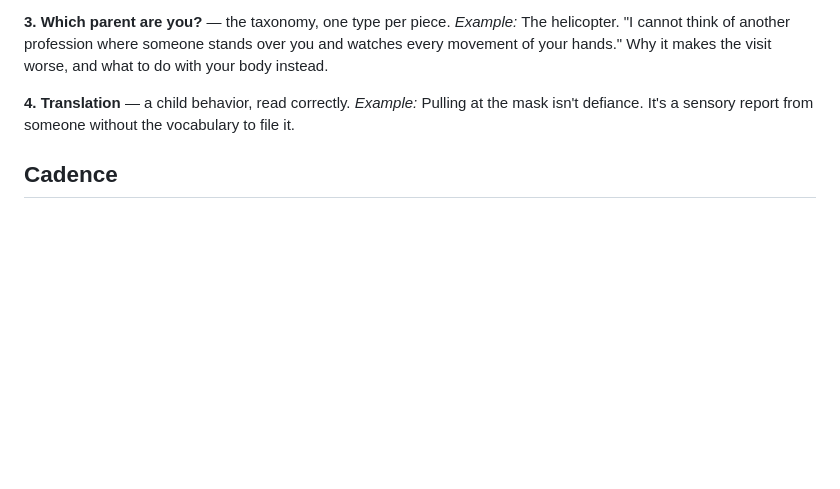
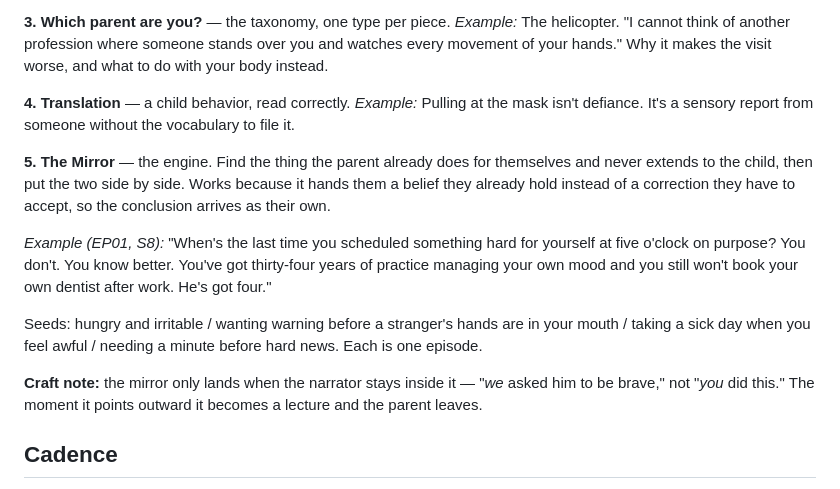
Before and after one commit to Dr-Duner/Dr-Duner, a Markdown page: brand/brand-strategy.md, the part around the change. Drawn GitHub-style; blank space fills up the shorter version.

Commit message:
Brand: add The Mirror format - the content engine
Names the move that made EP01's S8 work: surface what the parent
already does for themselves and never extends to the child. Generates
episodes indefinitely and hands the viewer a belief they already hold
rather than a correction. Includes seed list and the craft note that
the narrator must stay inside the mirror.

```diff
--- a/brand/brand-strategy.md
+++ b/brand/brand-strategy.md
@@ -151,6 +151,24 @@ it makes the visit worse, and what to do with your body instead.
 *Example:* Pulling at the mask isn't defiance. It's a sensory report
 from someone without the vocabulary to file it.
 
+**5. The Mirror** — the engine. Find the thing the parent already does
+for themselves and never extends to the child, then put the two side by
+side. Works because it hands them a belief they already hold instead of
+a correction they have to accept, so the conclusion arrives as their own.
+
+*Example (EP01, S8):* "When's the last time you scheduled something hard
+for yourself at five o'clock on purpose? You don't. You know better.
+You've got thirty-four years of practice managing your own mood and you
+still won't book your own dentist after work. He's got four."
+
+Seeds: hungry and irritable / wanting warning before a stranger's hands
+are in your mouth / taking a sick day when you feel awful / needing a
+minute before hard news. Each is one episode.
+
+**Craft note:** the mirror only lands when the narrator stays inside it
+— "*we* asked him to be brave," not "*you* did this." The moment it
+points outward it becomes a lecture and the parent leaves.
+
 ## Cadence
 
 **Floor: one piece per week.** Planned against a bad week, not a good
```
